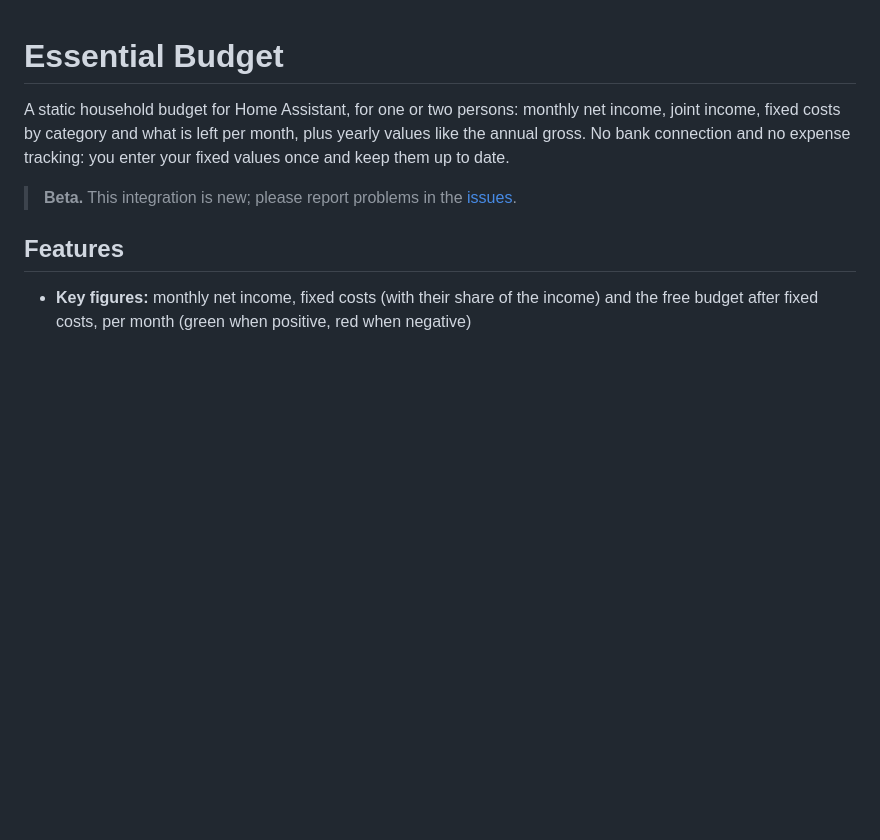
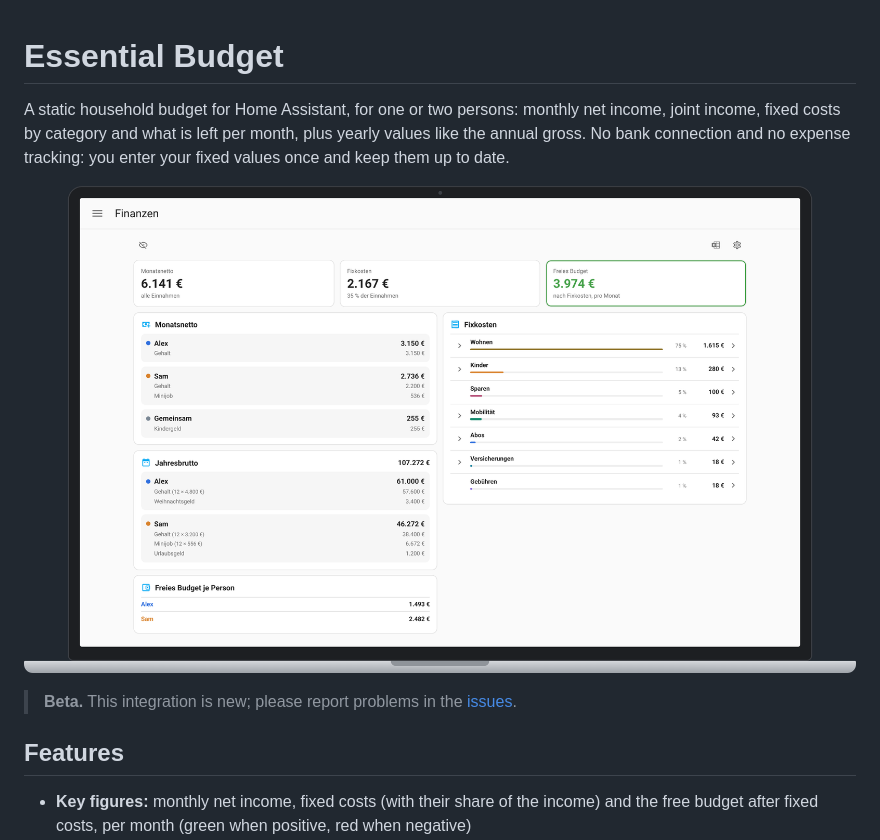
Before and after one commit to beatschubser/ha-essential-budget, a Markdown page: README.md, the part around the change. Rendered like a GitHub page; pictures changed too: assets/notebook-light.png (added); blank space fills up the shorter version.

Commit message:
README: card on a notebook (light mode, example data)
Co-Authored-By: Claude Opus 5.5 <noreply@anthropic.com>
Claude-Session: https://claude.ai/code/session_01Ak5TxMsCAdt8Vjm7paR26N

```diff
--- a/README.md
+++ b/README.md
@@ -1,6 +1,8 @@
 # Essential Budget
 
 A static household budget for Home Assistant, for one or two persons: monthly net income, joint income, fixed costs by category and what is left per month, plus yearly values like the annual gross. No bank connection and no expense tracking: you enter your fixed values once and keep them up to date.
+
+![Essential Budget card on a notebook (example data)](assets/notebook-light.png)
 
 > **Beta.** This integration is new; please report problems in the [issues](https://github.com/beatschubser/ha-essential-budget/issues).
 
```
